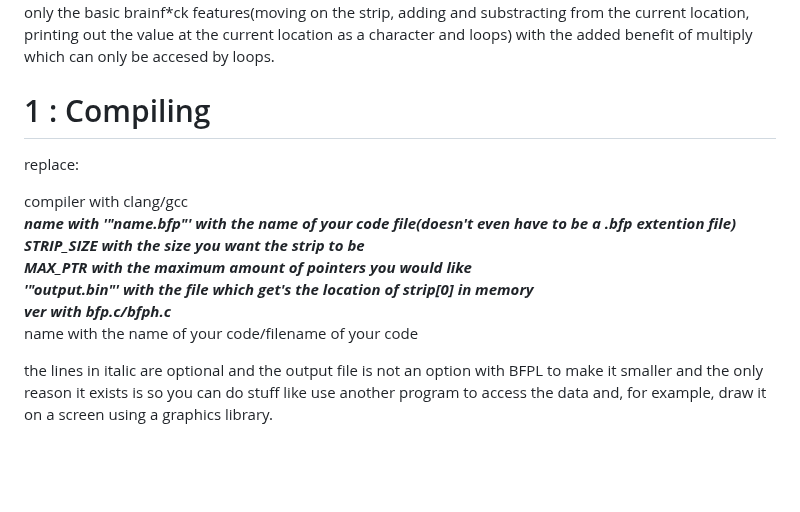
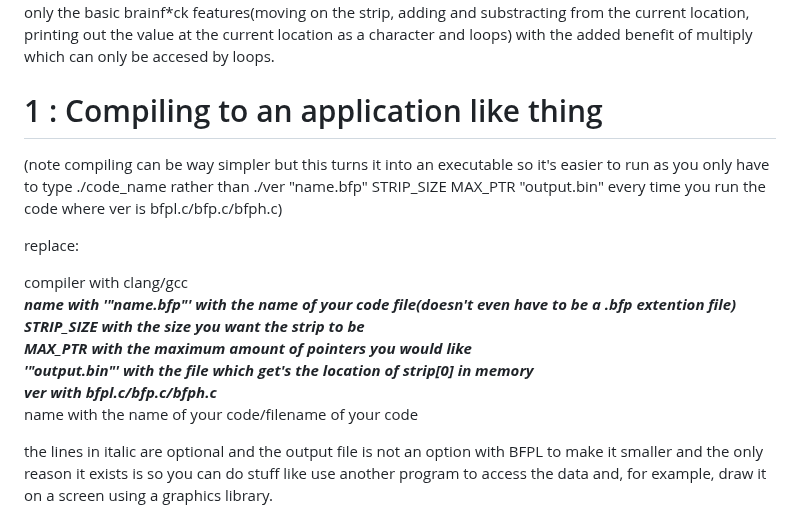
Before and after one commit to The-L3vi4th4n/BFP, a Markdown page: README.md, the part around the change. Drawn GitHub-style; blank space fills up the shorter version.

```diff
--- a/README.md
+++ b/README.md
@@ -4,7 +4,8 @@
 
 
 
-# 1 : Compiling
+# 1 : Compiling to an application like thing
+(note compiling can be way simpler but this turns it into an executable so it's easier to run as you only have to type ./code_name rather than ./ver "name.bfp" STRIP_SIZE MAX_PTR "output.bin" every time you run the code where ver is bfpl.c/bfp.c/bfph.c)
 
 <p>replace:
 
@@ -13,7 +14,7 @@ compiler with clang/gcc<br>
 STRIP_SIZE with the size you want the strip to be<br>
 MAX_PTR with the maximum amount of pointers you would like<br>
 '"output.bin"' with the file which get's the location of strip[0] in memory<br>
-ver with bfp.c/bfph.c<br></i></b>
+ver with bfpl.c/bfp.c/bfph.c<br></i></b>
 name with the name of your code/filename of your code<br>
 
 the lines in italic are optional and the output file is not an option with BFPL to make it smaller and the only reason it exists is so you can do stuff like use another program to access the data and, for example, draw it on a screen using a graphics library.
```
